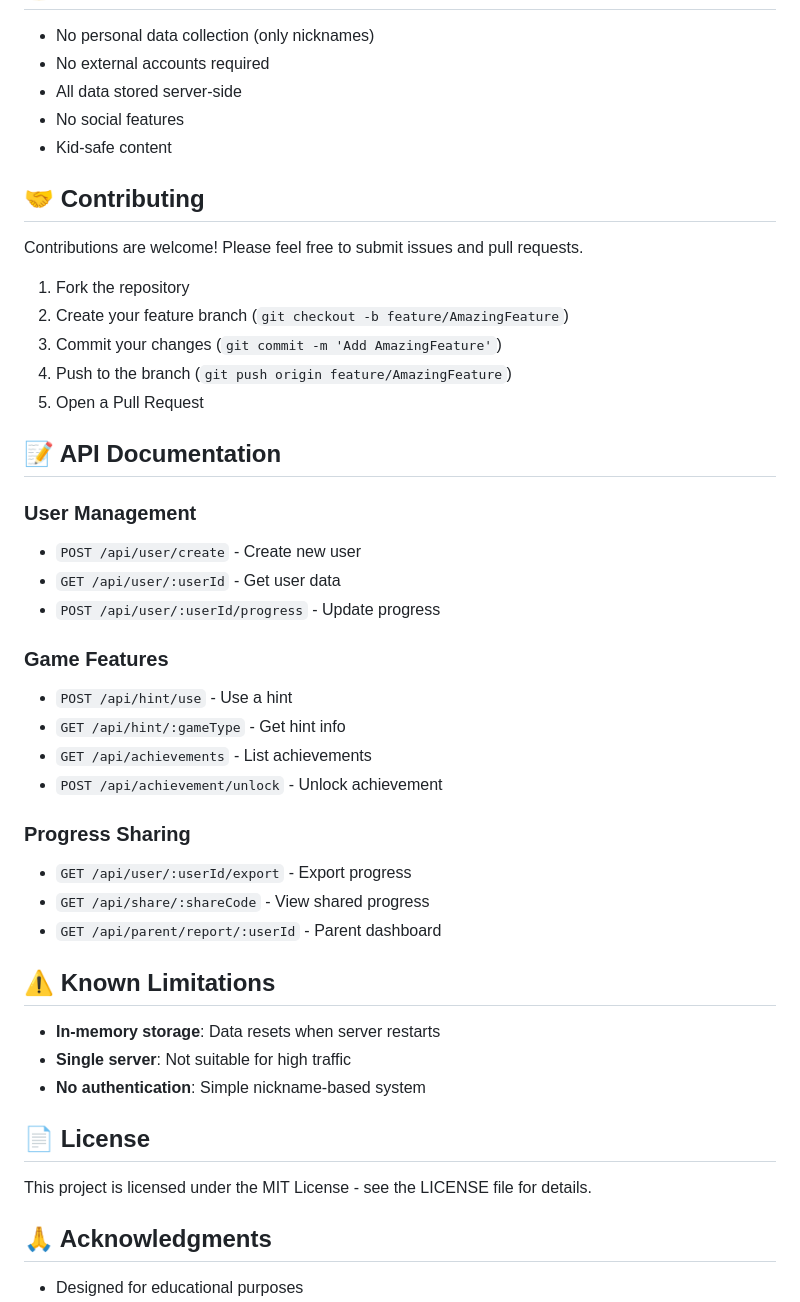
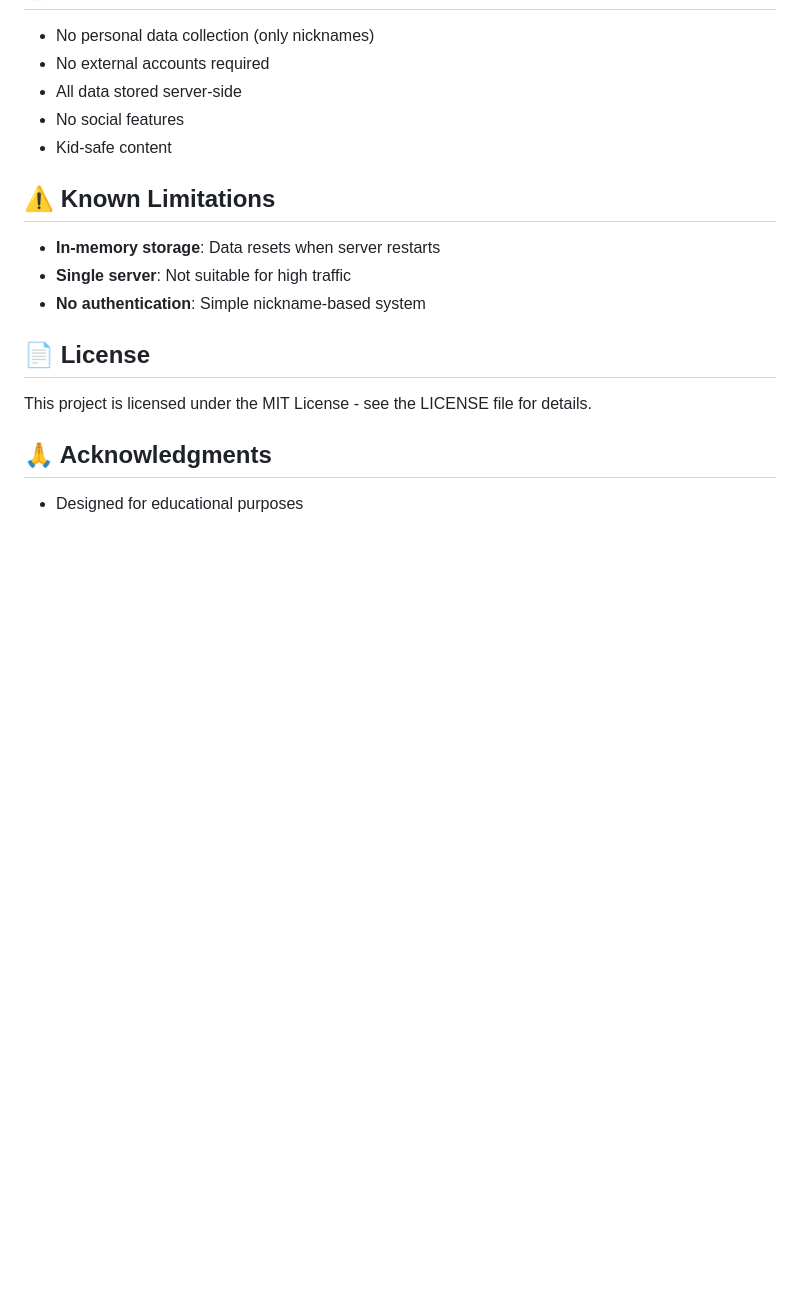
Before and after one commit to shraddha-real/coinwise-kids, a Markdown page: README.md, the part around one of its changes. Drawn GitHub-style; blank space fills up the shorter version.

```diff
--- a/README.md
+++ b/README.md
@@ -144,34 +106,6 @@ Children using CoinWise Kids will learn:
 - No social features
 - Kid-safe content
 
-## 🤝 Contributing
-
-Contributions are welcome! Please feel free to submit issues and pull requests.
-
-1. Fork the repository
-2. Create your feature branch (`git checkout -b feature/AmazingFeature`)
-3. Commit your changes (`git commit -m 'Add AmazingFeature'`)
-4. Push to the branch (`git push origin feature/AmazingFeature`)
-5. Open a Pull Request
-
-## 📝 API Documentation
-
-### User Management
-- `POST /api/user/create` - Create new user
-- `GET /api/user/:userId` - Get user data
-- `POST /api/user/:userId/progress` - Update progress
-
-### Game Features
-- `POST /api/hint/use` - Use a hint
-- `GET /api/hint/:gameType` - Get hint info
-- `GET /api/achievements` - List achievements
-- `POST /api/achievement/unlock` - Unlock achievement
-
-### Progress Sharing
-- `GET /api/user/:userId/export` - Export progress
-- `GET /api/share/:shareCode` - View shared progress
-- `GET /api/parent/report/:userId` - Parent dashboard
-
 ## ⚠️ Known Limitations
 
 - **In-memory storage**: Data resets when server restarts
```
Also changed, not shown: other parts of README.md (+0 -38 lines).
